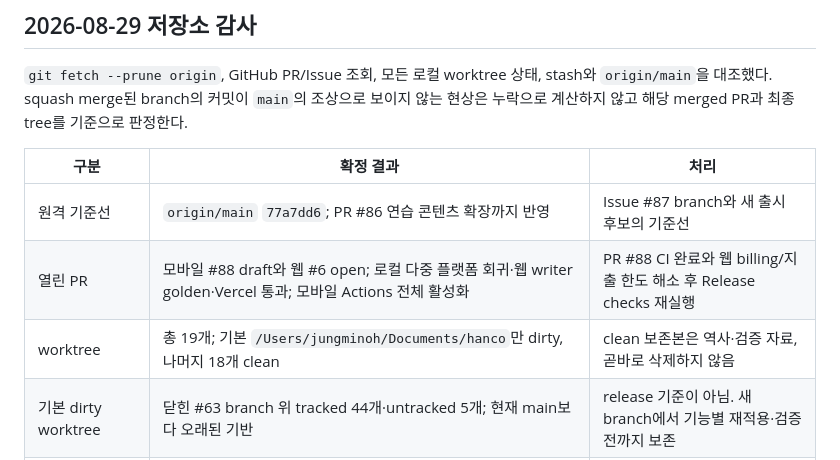
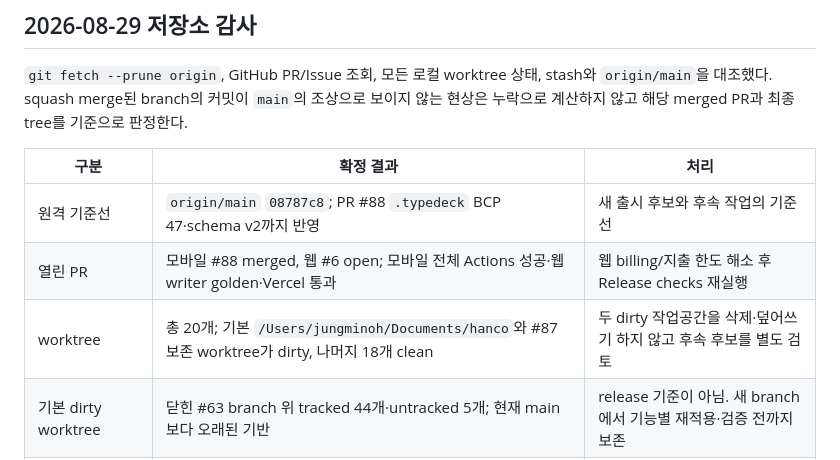
Before and after one commit to five9123/piyokey, a Markdown page: PROJECT_STATUS.md, the part around one of its changes. Drawn GitHub-style.

```diff
--- a/PROJECT_STATUS.md
+++ b/PROJECT_STATUS.md
@@ -39,9 +49,9 @@
 
 | 구분 | 확정 결과 | 처리 |
 |---|---|---|
-| 원격 기준선 | `origin/main` `77a7dd6`; PR #86 연습 콘텐츠 확장까지 반영 | Issue #87 branch와 새 출시 후보의 기준선 |
-| 열린 PR | 모바일 #88 draft와 웹 #6 open; 로컬 다중 플랫폼 회귀·웹 writer golden·Vercel 통과; 모바일 Actions 전체 활성화 | PR #88 CI 완료와 웹 billing/지출 한도 해소 후 Release checks 재실행 |
-| worktree | 총 19개; 기본 `/Users/jungminoh/Documents/hanco`만 dirty, 나머지 18개 clean | clean 보존본은 역사·검증 자료, 곧바로 삭제하지 않음 |
+| 원격 기준선 | `origin/main` `08787c8`; PR #88 `.typedeck` BCP 47·schema v2까지 반영 | 새 출시 후보와 후속 작업의 기준선 |
+| 열린 PR | 모바일 #88 merged, 웹 #6 open; 모바일 전체 Actions 성공·웹 writer golden·Vercel 통과 | 웹 billing/지출 한도 해소 후 Release checks 재실행 |
+| worktree | 총 20개; 기본 `/Users/jungminoh/Documents/hanco`와 #87 보존 worktree가 dirty, 나머지 18개 clean | 두 dirty 작업공간을 삭제·덮어쓰기 하지 않고 후속 후보를 별도 검토 |
 | 기본 dirty worktree | 닫힌 #63 branch 위 tracked 44개·untracked 5개; 현재 main보다 오래된 기반 | release 기준이 아님. 새 branch에서 기능별 재적용·검증 전까지 보존 |
 | stash | 1개, 35파일·1,214삽입/155삭제; 스토어 미디어·Pro·지원 URL 계열 | apply/drop하지 않음; 복구 원본으로만 유지 |
 | dirty에서 확인된 별도 후보 | `typee.app` 링크, 흔들림 애니메이션 수정, 스토어 자산·Pro 문구 | 구현 완료로 표시하지 않고 후속 issue로 분리할 recovery queue |
```
Also changed, not shown: other parts of PROJECT_STATUS.md (+13 -3 lines).
